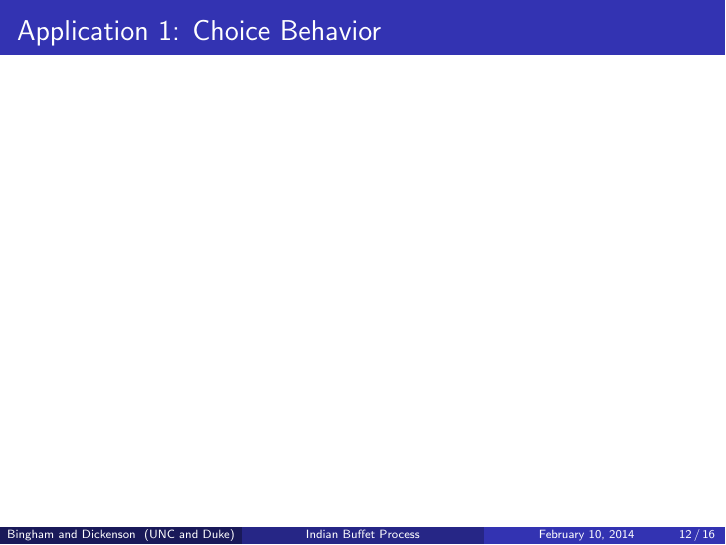
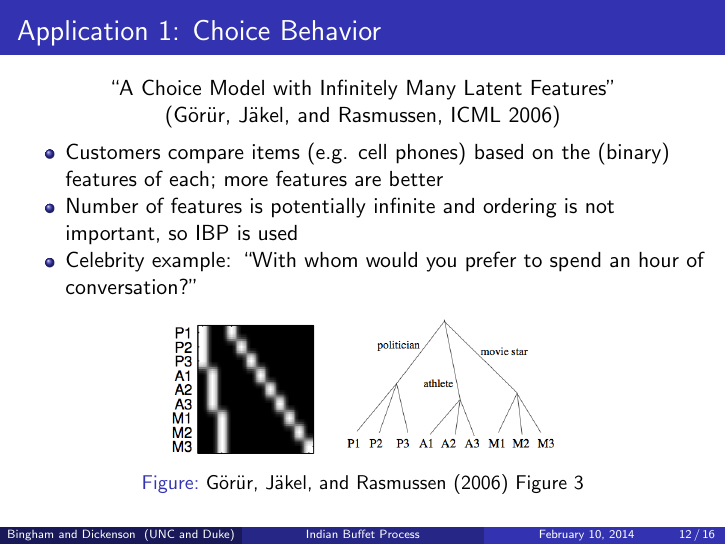
Before and after one commit to mcdickenson/ibp-presentation, LaTeX slides (ibp-slides.tex): page 12 of 16. Compiled offline with pdfLaTeX.

Commit message:
add choice behavior slide

```diff
--- a/ibp-slides.tex
+++ b/ibp-slides.tex
@@ -150,11 +152,36 @@ Limitation: each object (customer) can only belong to one class (table).
 %%%%%%%%%%%%%%%%%%%%%%%%%%%%%%%%%%%%%%%%%
 \begin{frame}
 \frametitle{Inference by Gibbs Sampling}
+% p 1201
 \end{frame}
 %%%%%%%%%%%%%%%%%%%%%%%%%%%%%%%%%%%%%%%%%
 \begin{frame}
 \frametitle{Application 1: Choice Behavior}
+
 % 6.1
+\begin{center}
+``A Choice Model with Infinitely Many Latent Features'' \\ (G\"{o}r\"{u}r, J\"{a}kel, and Rasmussen, ICML 2006)
+\end{center}
+
+\begin{itemize}
+\item Customers compare items (e.g. cell phones) based on the (binary) features of each; more features are better
+\item Number of features is potentially infinite and ordering is not important, so IBP is used
+\item Celebrity example: ``With whom would you prefer to spend an hour of conversation?''
+\end{itemize}
+
+% \begin{eqnarray*}
+% P(f_{ik}=1|f_{-i,k}) &=& {m_{-i,k} + \alpha/K \over N + \alpha/K} \\
+% \lim_{K \rightarrow \infty} P(f_{ik}=1|f_{-i,k}) &=& {m_{-i,k} \over N}
+% \end{eqnarray*}
+
+\begin{figure}
+\begin{center}
+\includegraphics[scale=0.3]{./img/celebrity-example.png}
+\caption{G\"{o}r\"{u}r, J\"{a}kel, and Rasmussen (2006) Figure 3}
+\end{center}
+\end{figure}
+% ``We showed empirically that the in- finite model (iEBA) can capture the latent structure in the choice data as well as the handcrafted model (tEBA). For data for which we have less prior informa- tion it might not be possible to handcraft a reasonable feature matrix.''
+
 \end{frame}
 %%%%%%%%%%%%%%%%%%%%%%%%%%%%%%%%%%%%%%%%%
 \begin{frame}
```
Also changed, not shown: ibp-slides.pdf, img/celebrity-example.png (added), ibp-slides.tex (2 more changed lines).
